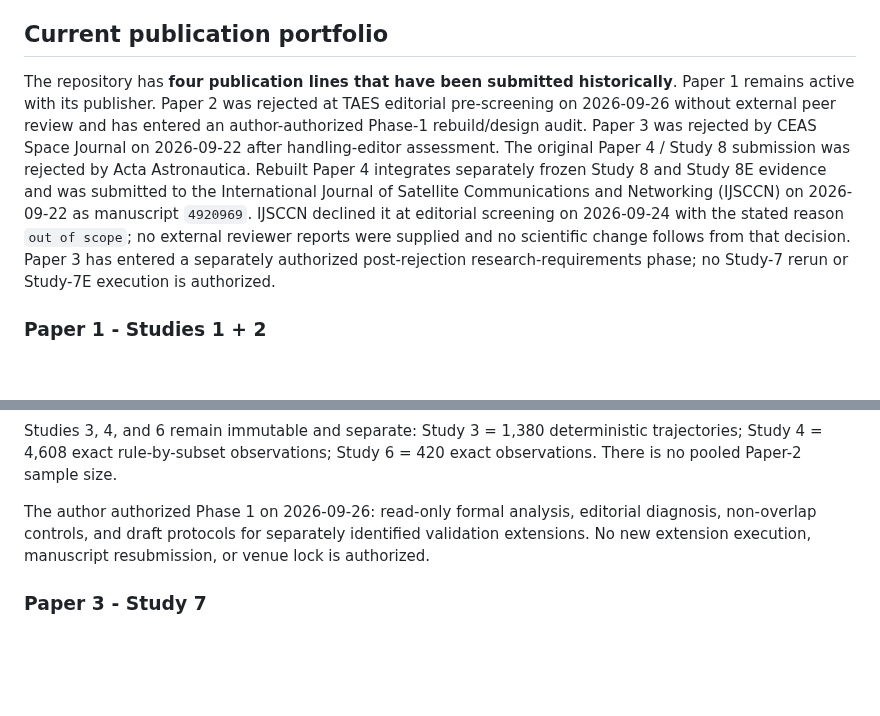
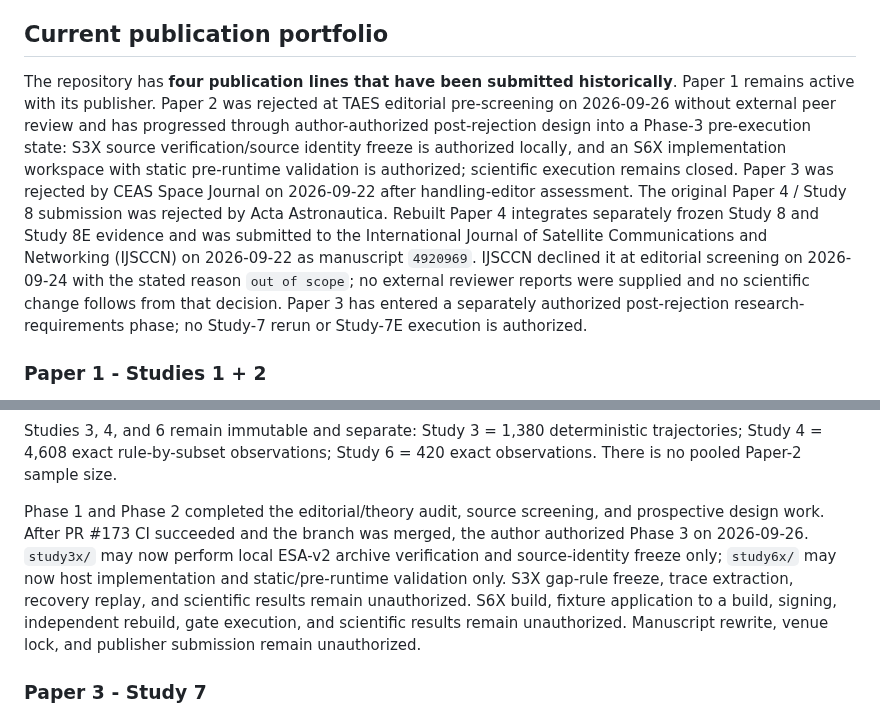
Before and after one commit to Zartharas/mission-aware-satellite-cyber-recovery, a Markdown page: docs/CURRENT_PUBLICATION_STATE.md, 2 parts joined by grey strips. Rendered like a GitHub page; blank space fills up the shorter version.

Commit message:
Paper 2 Phase 3: reconcile repository governance

```diff
--- a/docs/CURRENT_PUBLICATION_STATE.md
+++ b/docs/CURRENT_PUBLICATION_STATE.md
@@ -20,7 +20,7 @@ This is the canonical cross-publication handoff for the `mission-aware-satellite
 
 ## Current publication portfolio
 
-The repository has **four publication lines that have been submitted historically**. Paper 1 remains active with its publisher. Paper 2 was rejected at TAES editorial pre-screening on 2026-09-26 without external peer review and has entered an author-authorized Phase-1 rebuild/design audit. Paper 3 was rejected by CEAS Space Journal on 2026-09-22 after handling-editor assessment. The original Paper 4 / Study 8 submission was rejected by Acta Astronautica. Rebuilt Paper 4 integrates separately frozen Study 8 and Study 8E evidence and was submitted to the International Journal of Satellite Communications and Networking (IJSCCN) on 2026-09-22 as manuscript `4920969`. IJSCCN declined it at editorial screening on 2026-09-24 with the stated reason `out of scope`; no external reviewer reports were supplied and no scientific change follows from that decision. Paper 3 has entered a separately authorized post-rejection research-requirements phase; no Study-7 rerun or Study-7E execution is authorized.
+The repository has **four publication lines that have been submitted historically**. Paper 1 remains active with its publisher. Paper 2 was rejected at TAES editorial pre-screening on 2026-09-26 without external peer review and has progressed through author-authorized post-rejection design into a Phase-3 pre-execution state: S3X source verification/source identity freeze is authorized locally, and an S6X implementation workspace with static pre-runtime validation is authorized; scientific execution remains closed. Paper 3 was rejected by CEAS Space Journal on 2026-09-22 after handling-editor assessment. The original Paper 4 / Study 8 submission was rejected by Acta Astronautica. Rebuilt Paper 4 integrates separately frozen Study 8 and Study 8E evidence and was submitted to the International Journal of Satellite Communications and Networking (IJSCCN) on 2026-09-22 as manuscript `4920969`. IJSCCN declined it at editorial screening on 2026-09-24 with the stated reason `out of scope`; no external reviewer reports were supplied and no scientific change follows from that decision. Paper 3 has entered a separately authorized post-rejection research-requirements phase; no Study-7 rerun or Study-7E execution is authorized.
 
 ### Paper 1 - Studies 1 + 2
 
@@ -80,7 +80,7 @@ The TAES editors identified narrow/unclear aerospace contribution, difficult pro
 
 Studies 3, 4, and 6 remain immutable and separate: Study 3 = 1,380 deterministic trajectories; Study 4 = 4,608 exact rule-by-subset observations; Study 6 = 420 exact observations. There is no pooled Paper-2 sample size.
 
-The author authorized Phase 1 on 2026-09-26: read-only formal analysis, editorial diagnosis, non-overlap controls, and draft protocols for separately identified validation extensions. No new extension execution, manuscript resubmission, or venue lock is authorized.
+Phase 1 and Phase 2 completed the editorial/theory audit, source screening, and prospective design work. After PR #173 CI succeeded and the branch was merged, the author authorized Phase 3 on 2026-09-26. `study3x/` may now perform local ESA-v2 archive verification and source-identity freeze only; `study6x/` may now host implementation and static/pre-runtime validation only. S3X gap-rule freeze, trace extraction, recovery replay, and scientific results remain unauthorized. S6X build, fixture application to a build, signing, independent rebuild, gate execution, and scientific results remain unauthorized. Manuscript rewrite, venue lock, and publisher submission remain unauthorized.
 
 ### Paper 3 - Study 7
 
```
